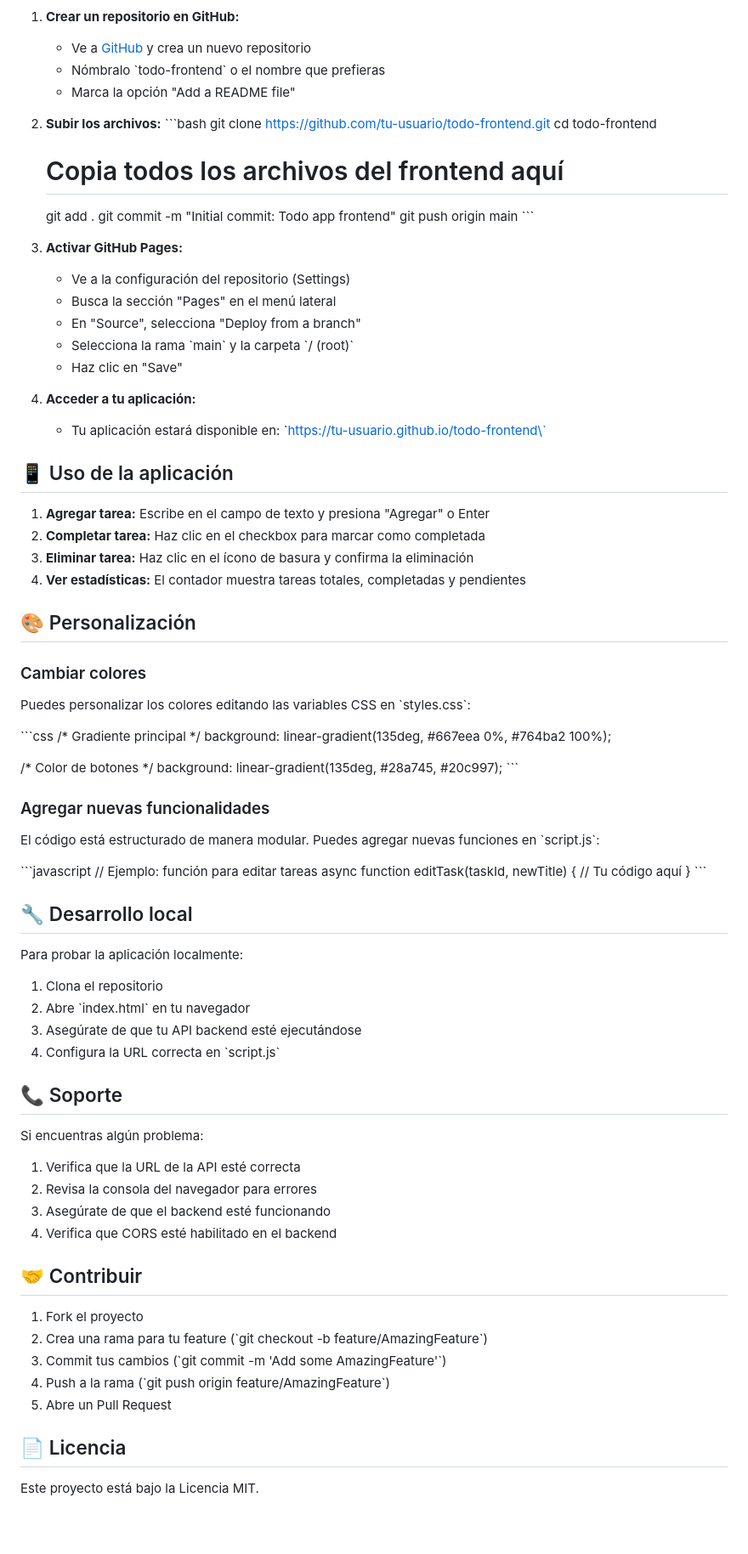
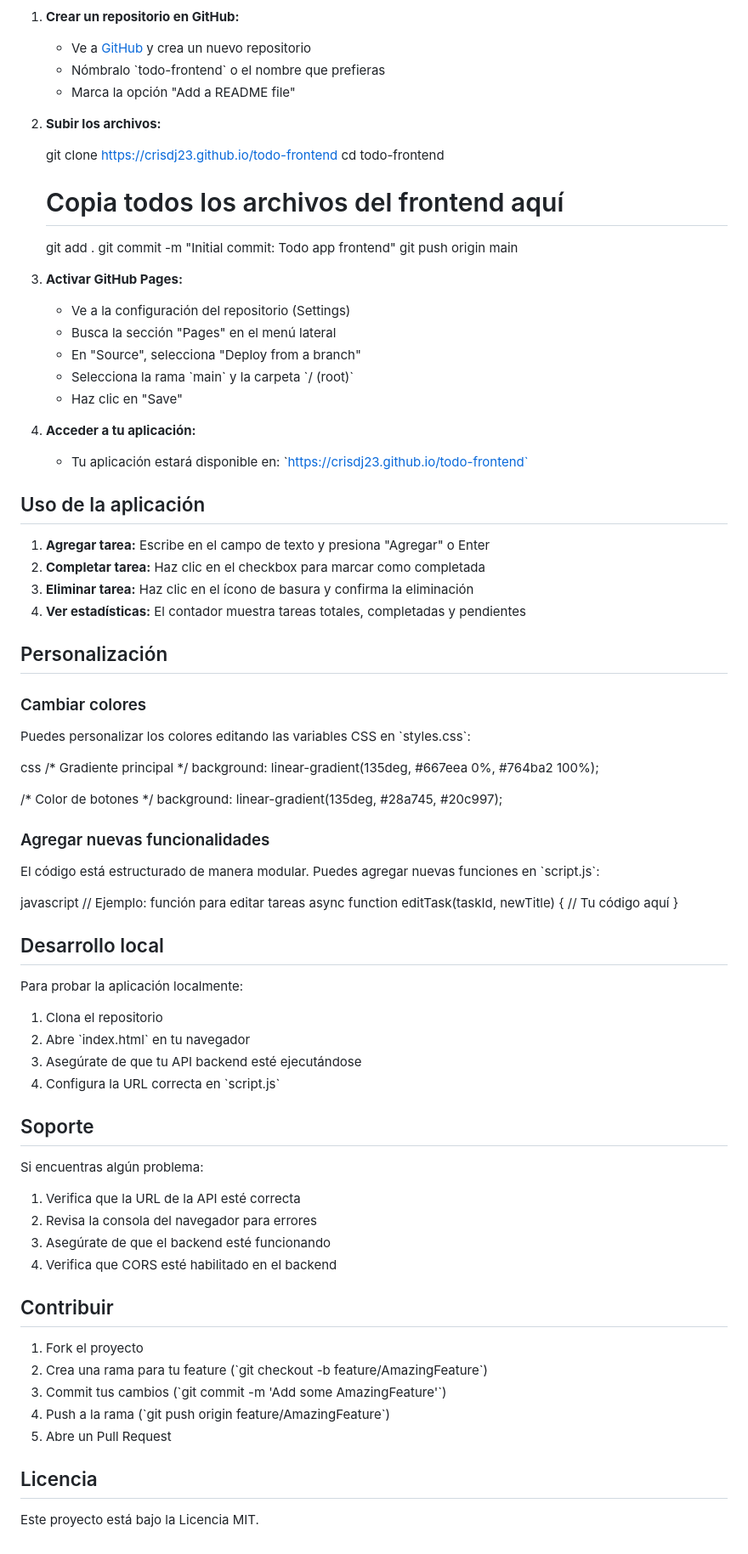
Before and after one commit to crisdj23/todo-frontend, a Markdown page: README.md, the part around one of its changes. Shown at 85% size. Drawn GitHub-style; blank space fills up the shorter version.

```diff
--- a/README.md
+++ b/README.md
@@ -185,14 +184,14 @@ todo-frontend/
    - Marca la opción "Add a README file"
 
 2. **Subir los archivos:**
-   \`\`\`bash
-   git clone https://github.com/tu-usuario/todo-frontend.git
+
+   git clone https://crisdj23.github.io/todo-frontend
    cd todo-frontend
    # Copia todos los archivos del frontend aquí
    git add .
    git commit -m "Initial commit: Todo app frontend"
    git push origin main
-   \`\`\`
+
 
 3. **Activar GitHub Pages:**
    - Ve a la configuración del repositorio (Settings)
@@ -202,39 +201,39 @@ todo-frontend/
    - Haz clic en "Save"
 
 4. **Acceder a tu aplicación:**
-   - Tu aplicación estará disponible en: \`https://tu-usuario.github.io/todo-frontend\`
+   - Tu aplicación estará disponible en: \`https://crisdj23.github.io/todo-frontend`
 
-## 📱 Uso de la aplicación
+##  Uso de la aplicación
 
 1. **Agregar tarea:** Escribe en el campo de texto y presiona "Agregar" o Enter
 2. **Completar tarea:** Haz clic en el checkbox para marcar como completada
 3. **Eliminar tarea:** Haz clic en el ícono de basura y confirma la eliminación
 4. **Ver estadísticas:** El contador muestra tareas totales, completadas y pendientes
 
-## 🎨 Personalización
+##  Personalización
 
 ### Cambiar colores
 Puedes personalizar los colores editando las variables CSS en \`styles.css\`:
 
-\`\`\`css
+css
 /* Gradiente principal */
 background: linear-gradient(135deg, #667eea 0%, #764ba2 100%);
 
 /* Color de botones */
 background: linear-gradient(135deg, #28a745, #20c997);
-\`\`\`
+
 
 ### Agregar nuevas funcionalidades
 El código está estructurado de manera modular. Puedes agregar nuevas funciones en \`script.js\`:
 
-\`\`\`javascript
+javascript
 // Ejemplo: función para editar tareas
 async function editTask(taskId, newTitle) {
     // Tu código aquí
 }
-\`\`\`
 
-## 🔧 Desarrollo local
+
+##  Desarrollo local
 
 Para probar la aplicación localmente:
 
@@ -243,7 +242,7 @@ Para probar la aplicación localmente:
 3. Asegúrate de que tu API backend esté ejecutándose
 4. Configura la URL correcta en \`script.js\`
 
-## 📞 Soporte
+## Soporte
 
 Si encuentras algún problema:
 
@@ -252,7 +251,7 @@ Si encuentras algún problema:
 3. Asegúrate de que el backend esté funcionando
 4. Verifica que CORS esté habilitado en el backend
 
-## 🤝 Contribuir
+##  Contribuir
 
 1. Fork el proyecto
 2. Crea una rama para tu feature (\`git checkout -b feature/AmazingFeature\`)
@@ -260,6 +259,6 @@ Si encuentras algún problema:
 4. Push a la rama (\`git push origin feature/AmazingFeature\`)
 5. Abre un Pull Request
 
-## 📄 Licencia
+##  Licencia
 
 Este proyecto está bajo la Licencia MIT.
```
Also changed, not shown: other parts of README.md (+45 -46 lines).
